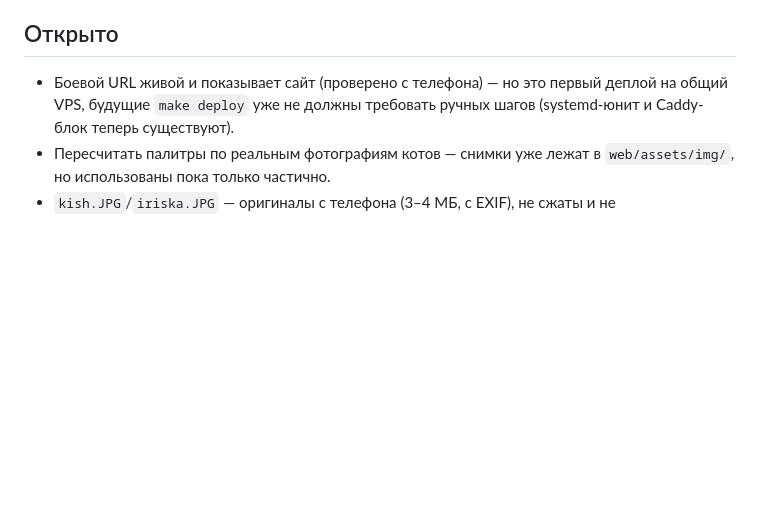
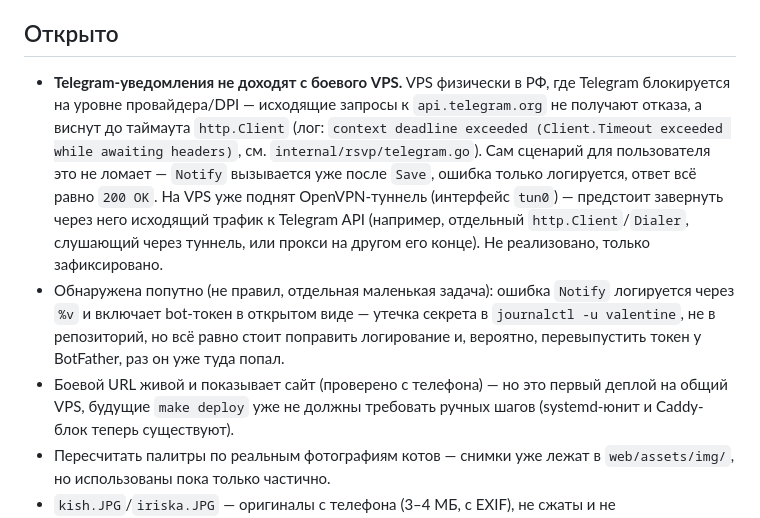
Before and after one commit to MixFon/Valentine, a Markdown page: DECISIONS.md, the part around the change. GitHub-like rendering; blank space fills up the shorter version.

Commit message:
Зафиксировать блокировку Telegram API с VPS в РФ и план обхода через OpenVPN
Уведомления зависают до таймаута (context deadline exceeded) — похоже
на блокировку на уровне провайдера, не на отказ Telegram. На VPS уже
есть OpenVPN-туннель, заворачивать исходящий трафик к api.telegram.org
через него — отдельная задача, не реализована.

Заодно отметил утечку bot-токена в journalctl через логирование сырой
ошибки http.Client — не чинил, только зафиксировал.

Co-Authored-By: Claude Sonnet 5 <noreply@anthropic.com>

```diff
--- a/DECISIONS.md
+++ b/DECISIONS.md
@@ -40,6 +40,8 @@
 
 ## Открыто
 
+- **Telegram-уведомления не доходят с боевого VPS.** VPS физически в РФ, где Telegram блокируется на уровне провайдера/DPI — исходящие запросы к `api.telegram.org` не получают отказа, а виснут до таймаута `http.Client` (лог: `context deadline exceeded (Client.Timeout exceeded while awaiting headers)`, см. `internal/rsvp/telegram.go`). Сам сценарий для пользователя это не ломает — `Notify` вызывается уже после `Save`, ошибка только логируется, ответ всё равно `200 OK`. На VPS уже поднят OpenVPN-туннель (интерфейс `tun0`) — предстоит завернуть через него исходящий трафик к Telegram API (например, отдельный `http.Client`/`Dialer`, слушающий через туннель, или прокси на другом его конце). Не реализовано, только зафиксировано.
+- Обнаружена попутно (не правил, отдельная маленькая задача): ошибка `Notify` логируется через `%v` и включает bot-токен в открытом виде — утечка секрета в `journalctl -u valentine`, не в репозиторий, но всё равно стоит поправить логирование и, вероятно, перевыпустить токен у BotFather, раз он уже туда попал.
 - Боевой URL живой и показывает сайт (проверено с телефона) — но это первый деплой на общий VPS, будущие `make deploy` уже не должны требовать ручных шагов (systemd-юнит и Caddy-блок теперь существуют).
 - Пересчитать палитры по реальным фотографиям котов — снимки уже лежат в `web/assets/img/`, но использованы пока только частично.
 - `kish.JPG`/`iriska.JPG` — оригиналы с телефона (3–4 МБ, с EXIF), не сжаты и не сконвертированы в webp с fallback, как требует файл.
```
